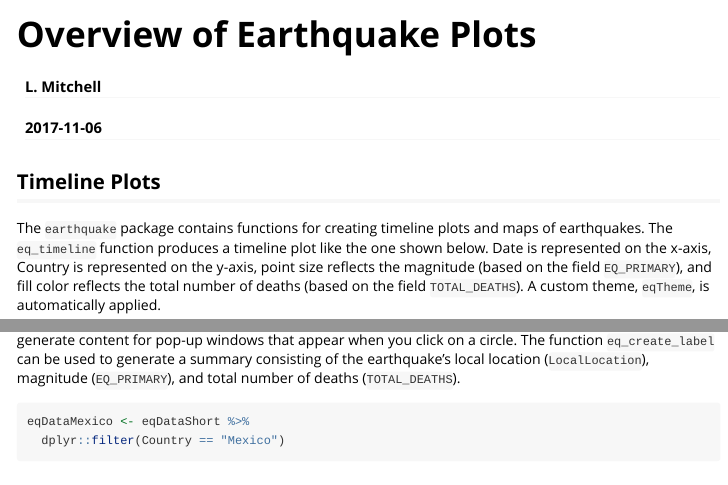
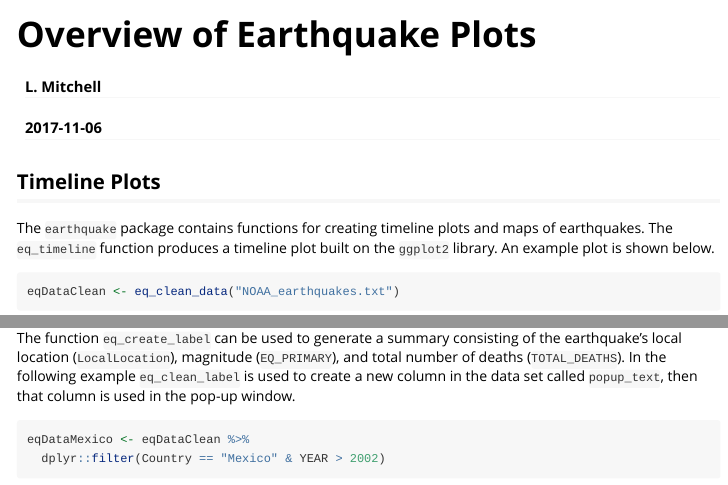
Before and after one commit to atibot/earthquake, an R Markdown document (vignettes/earthquake_plots.Rmd): the page in a window 1100 px wide, from its top, and a second part further down, joined at a grey line. Rendered offline with R 4.5, knitr and Pandoc, with nearby package versions; some code elsewhere in the file could not run offline; common packages that the code uses without loading them are loaded.

Commit message:
Update vignettes

````diff
--- a/vignettes/earthquake_plots.Rmd
+++ b/vignettes/earthquake_plots.Rmd
@@ -13,11 +13,7 @@ vignette: >
 
 The `earthquake` package contains functions for creating timeline plots
 and maps of earthquakes. The `eq_timeline` function produces a timeline
-plot like the one shown below. Date is represented on the x-axis,
-Country is represented on the y-axis, point size reflects the magnitude
-(based on the field `EQ_PRIMARY`), and fill color reflects the total
-number of deaths (based on the field `TOTAL_DEATHS`). A custom theme,
-`eqTheme`, is automatically applied.
+plot built on the `ggplot2` library. An example plot is shown below.
 
 ```{r, fig.height=4, fig.width=8}
 eqDataClean <- eq_clean_data("NOAA_earthquakes.txt")
@@ -65,10 +67,7 @@ each earthquake with the circle radius being proportional to the magnitude
 (based on the field `EQ_PRIMARY`). The argument `annot_col` should
 be the name of a column (as a string) in the dataset. This column is used
 to generate content for pop-up windows that appear when you click on a
-circle. The function `eq_create_label` can be used to generate a summary
-consisting of the earthquake's local location (`LocalLocation`), magnitude
-(`EQ_PRIMARY`), and total number of deaths (`TOTAL_DEATHS`).
+circle. The following example shows the date in the pop-up window. Click
+on any of the blue circles to see the pop-up window.
 
 ```{r, fig.height=5, fig.width=8}
-eqDataMexico <- eqDataShort %>%
-  dplyr::filter(Country == "Mexico")
@@ -75,3 +79,12 @@ eqDataMexico <- eqDataShort %>%
+The function `eq_create_label` can be used to generate a summary consisting
+of the earthquake's local location (`LocalLocation`), magnitude
+(`EQ_PRIMARY`), and total number of deaths (`TOTAL_DEATHS`). In the
+following example `eq_clean_label` is used to create a new column in the
+data set called `popup_text`, then that column is used in the pop-up window.
+
+```{r, fig.height=5, fig.width=8}
+eqDataMexico <- eqDataClean %>%
+  dplyr::filter(Country == "Mexico" & YEAR > 2002)
 eqDataMexico$popup_text <- eq_create_label(eqDataMexico)
 eq_map(dataset=eqDataMexico, annot_col="popup_text")
 ```
````
Also changed, not shown: vignettes/earthquake_data.Rmd (+8 -0 lines), vignettes/earthquake_plots.Rmd (15 more changed lines).
